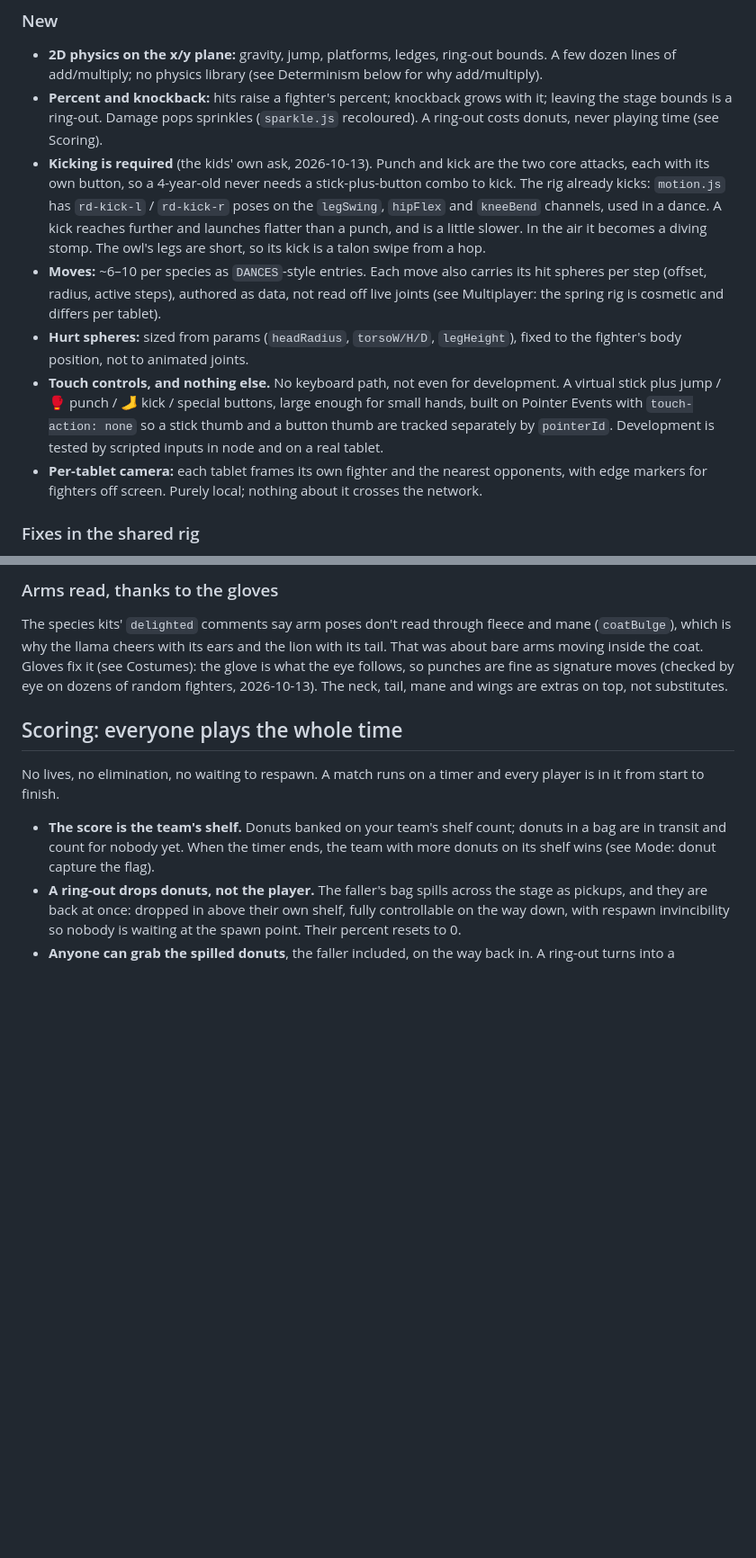
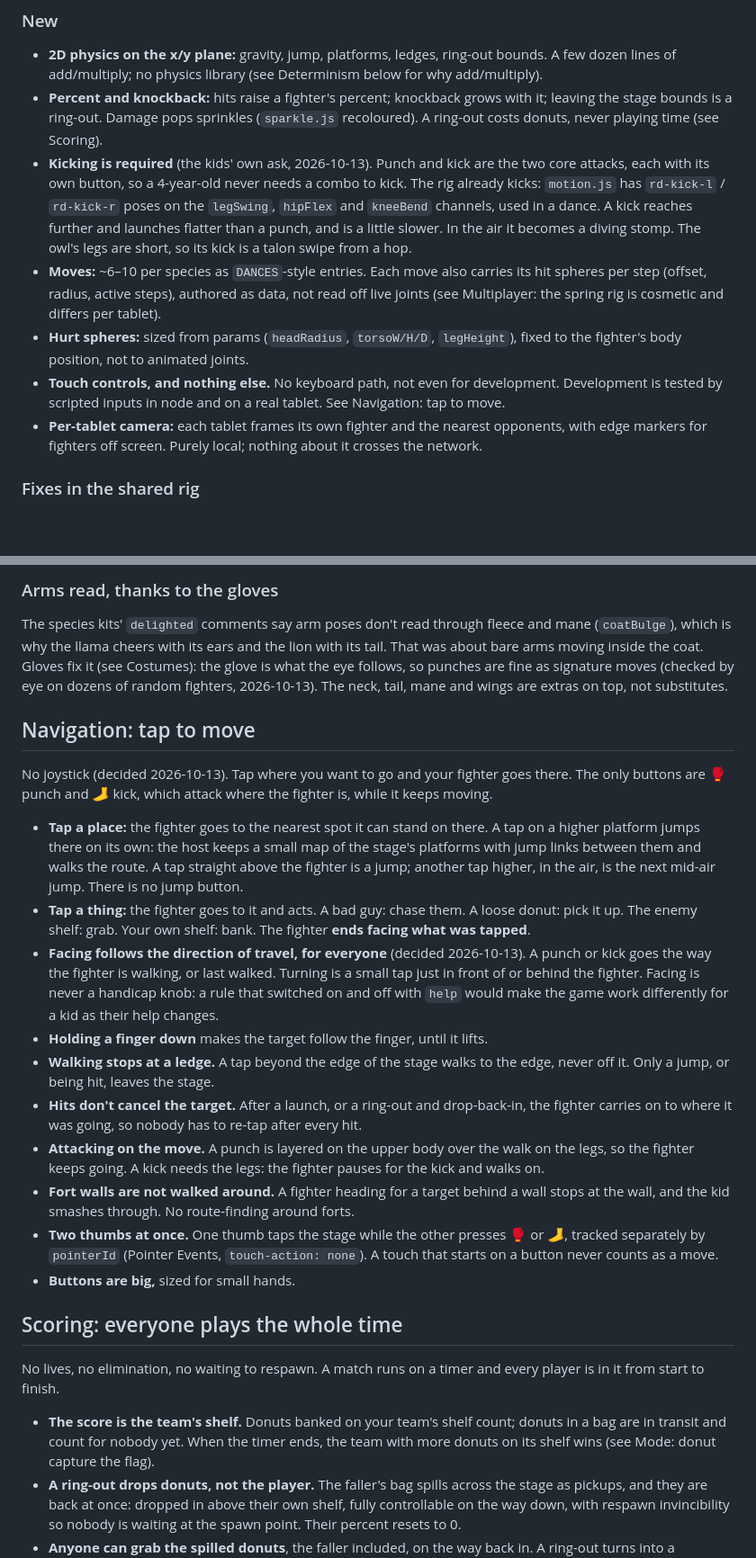
Before and after one commit to abolger-personal/local-yarn-store-game, a Markdown page: spinoff/REUSE-SPEC.md, 2 parts joined by grey strips. Shown at 90% size. Rendered like a GitHub page; blank space fills up the shorter version.

Commit message:
Spinoff spec: tap-to-move navigation, no joystick; facing follows travel for everyone
Co-Authored-By: Claude Opus 5.5 <noreply@anthropic.com>

```diff
--- a/spinoff/REUSE-SPEC.md
+++ b/spinoff/REUSE-SPEC.md
@@ -73,7 +73,7 @@ Not reusable: the store sim, displays, inventory grid, pathing, puzzle, stock an
   the stage bounds is a ring-out. Damage pops sprinkles (`sparkle.js` recoloured). A ring-out
   costs donuts, never playing time (see Scoring).
 - **Kicking is required** (the kids' own ask, 2026-10-13). Punch and kick are the two core
-  attacks, each with its own button, so a 4-year-old never needs a stick-plus-button combo to kick.
+  attacks, each with its own button, so a 4-year-old never needs a combo to kick.
   The rig already kicks: `motion.js` has `rd-kick-l` / `rd-kick-r` poses on the `legSwing`,
   `hipFlex` and `kneeBend` channels, used in a dance. A kick reaches further and launches flatter
   than a punch, and is a little slower. In the air it becomes a diving stomp. The owl's legs are
@@ -83,10 +83,8 @@ Not reusable: the store sim, displays, inventory grid, pathing, puzzle, stock an
   (see Multiplayer: the spring rig is cosmetic and differs per tablet).
 - **Hurt spheres:** sized from params (`headRadius`, `torsoW/H/D`, `legHeight`), fixed to the
   fighter's body position, not to animated joints.
-- **Touch controls, and nothing else.** No keyboard path, not even for development. A virtual
-  stick plus jump / 🥊 punch / 🦶 kick / special buttons, large enough for small hands, built on Pointer
-  Events with `touch-action: none` so a stick thumb and a button thumb are tracked separately by
-  `pointerId`. Development is tested by scripted inputs in node and on a real tablet.
+- **Touch controls, and nothing else.** No keyboard path, not even for development. Development
+  is tested by scripted inputs in node and on a real tablet. See Navigation: tap to move.
 - **Per-tablet camera:** each tablet frames its own fighter and the nearest opponents, with
   edge markers for fighters off screen. Purely local; nothing about it crosses the network.
 
@@ -105,6 +103,35 @@ The species kits' `delighted` comments say arm poses don't read through fleece a
 about bare arms moving inside the coat. Gloves fix it (see Costumes): the glove is what the eye
 follows, so punches are fine as signature moves (checked by eye on dozens of random fighters,
 2026-10-13). The neck, tail, mane and wings are extras on top, not substitutes.
+
+## Navigation: tap to move
+
+No joystick (decided 2026-10-13). Tap where you want to go and your fighter goes there. The only
+buttons are 🥊 punch and 🦶 kick, which attack where the fighter is, while it keeps moving.
+
+- **Tap a place:** the fighter goes to the nearest spot it can stand on there. A tap on a higher
+  platform jumps there on its own: the host keeps a small map of the stage's platforms with jump
+  links between them and walks the route. A tap straight above the fighter is a jump; another
+  tap higher, in the air, is the next mid-air jump. There is no jump button.
+- **Tap a thing:** the fighter goes to it and acts. A bad guy: chase them. A loose donut: pick it
+  up. The enemy shelf: grab. Your own shelf: bank. The fighter **ends facing what was tapped**.
+- **Facing follows the direction of travel, for everyone** (decided 2026-10-13). A punch or kick
+  goes the way the fighter is walking, or last walked. Turning is a small tap just in front of or
+  behind the fighter. Facing is never a handicap knob: a rule that switched on and off with `help`
+  would make the game work differently for a kid as their help changes.
+- **Holding a finger down** makes the target follow the finger, until it lifts.
+- **Walking stops at a ledge.** A tap beyond the edge of the stage walks to the edge, never off it.
+  Only a jump, or being hit, leaves the stage.
+- **Hits don't cancel the target.** After a launch, or a ring-out and drop-back-in, the fighter
+  carries on to where it was going, so nobody has to re-tap after every hit.
+- **Attacking on the move.** A punch is layered on the upper body over the walk on the legs, so
+  the fighter keeps going. A kick needs the legs: the fighter pauses for the kick and walks on.
+- **Fort walls are not walked around.** A fighter heading for a target behind a wall stops at the
+  wall, and the kid smashes through. No route-finding around forts.
+- **Two thumbs at once.** One thumb taps the stage while the other presses 🥊 or 🦶, tracked
+  separately by `pointerId` (Pointer Events, `touch-action: none`). A touch that starts on a
+  button never counts as a move.
+- **Buttons are big,** sized for small hands.
 
 ## Scoring: everyone plays the whole time
 
```
Also changed, not shown: other parts of spinoff/REUSE-SPEC.md (+4 -4 lines).
